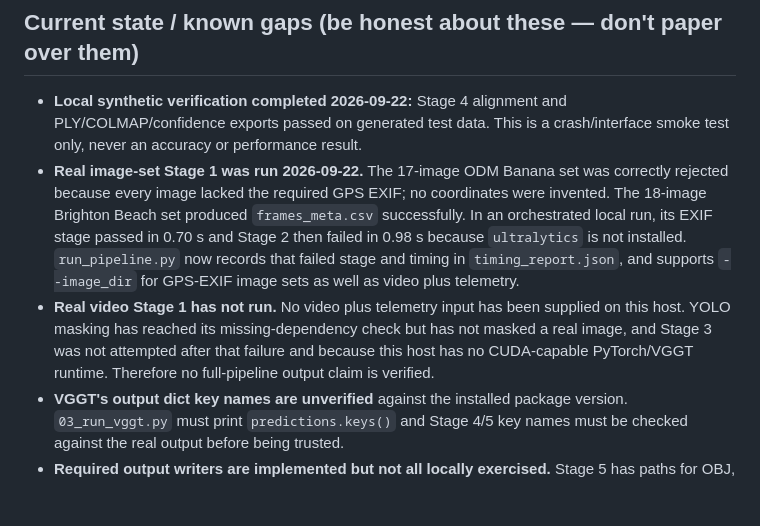
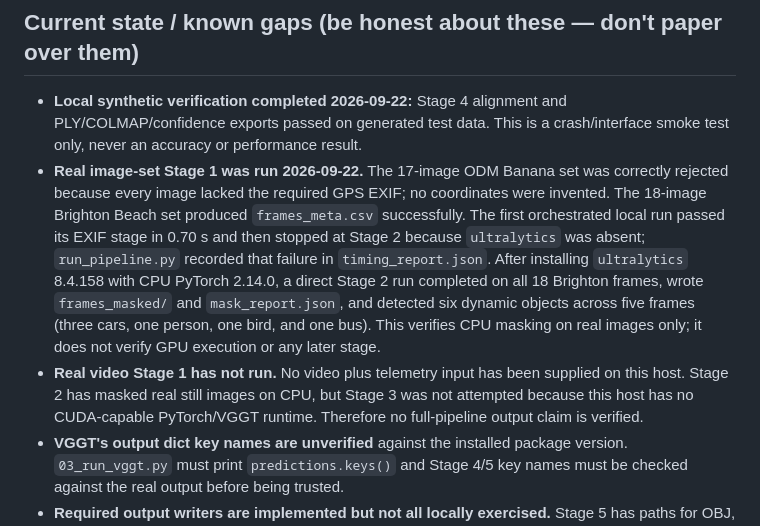
Before and after one commit to yuvayeager-cyber/OneFlight3D, a Markdown page: CLAUDE.md, the part around the change. Rendered like a GitHub page; blank space fills up the shorter version.

Commit message:
Record real CPU Stage 2 masking run

```diff
--- a/CLAUDE.md
+++ b/CLAUDE.md
@@ -100,16 +100,18 @@ Parallel safety net (independent of the pipeline above):
 - **Real image-set Stage 1 was run 2026-09-22.** The 17-image ODM Banana set
   was correctly rejected because every image lacked the required GPS EXIF;
   no coordinates were invented. The 18-image Brighton Beach set produced
-  `frames_meta.csv` successfully. In an orchestrated local run, its EXIF
-  stage passed in 0.70 s and Stage 2 then failed in 0.98 s because
-  `ultralytics` is not installed. `run_pipeline.py` now records that failed
-  stage and timing in `timing_report.json`, and supports `--image_dir` for
-  GPS-EXIF image sets as well as video plus telemetry.
+  `frames_meta.csv` successfully. The first orchestrated local run passed its
+  EXIF stage in 0.70 s and then stopped at Stage 2 because `ultralytics` was
+  absent; `run_pipeline.py` recorded that failure in `timing_report.json`.
+  After installing `ultralytics` 8.4.158 with CPU PyTorch 2.14.0, a direct
+  Stage 2 run completed on all 18 Brighton frames, wrote `frames_masked/` and
+  `mask_report.json`, and detected six dynamic objects across five frames
+  (three cars, one person, one bird, and one bus). This verifies CPU masking
+  on real images only; it does not verify GPU execution or any later stage.
 - **Real video Stage 1 has not run.** No video plus telemetry input has been
-  supplied on this host. YOLO masking has reached its missing-dependency
-  check but has not masked a real image, and Stage 3 was not attempted after
-  that failure and because this host has no CUDA-capable PyTorch/VGGT runtime.
-  Therefore no full-pipeline output claim is verified.
+  supplied on this host. Stage 2 has masked real still images on CPU, but
+  Stage 3 was not attempted because this host has no CUDA-capable
+  PyTorch/VGGT runtime. Therefore no full-pipeline output claim is verified.
 - **VGGT's output dict key names are unverified** against the installed package version.
   `03_run_vggt.py` must print `predictions.keys()` and Stage 4/5 key names must be
   checked against the real output before being trusted.
```
